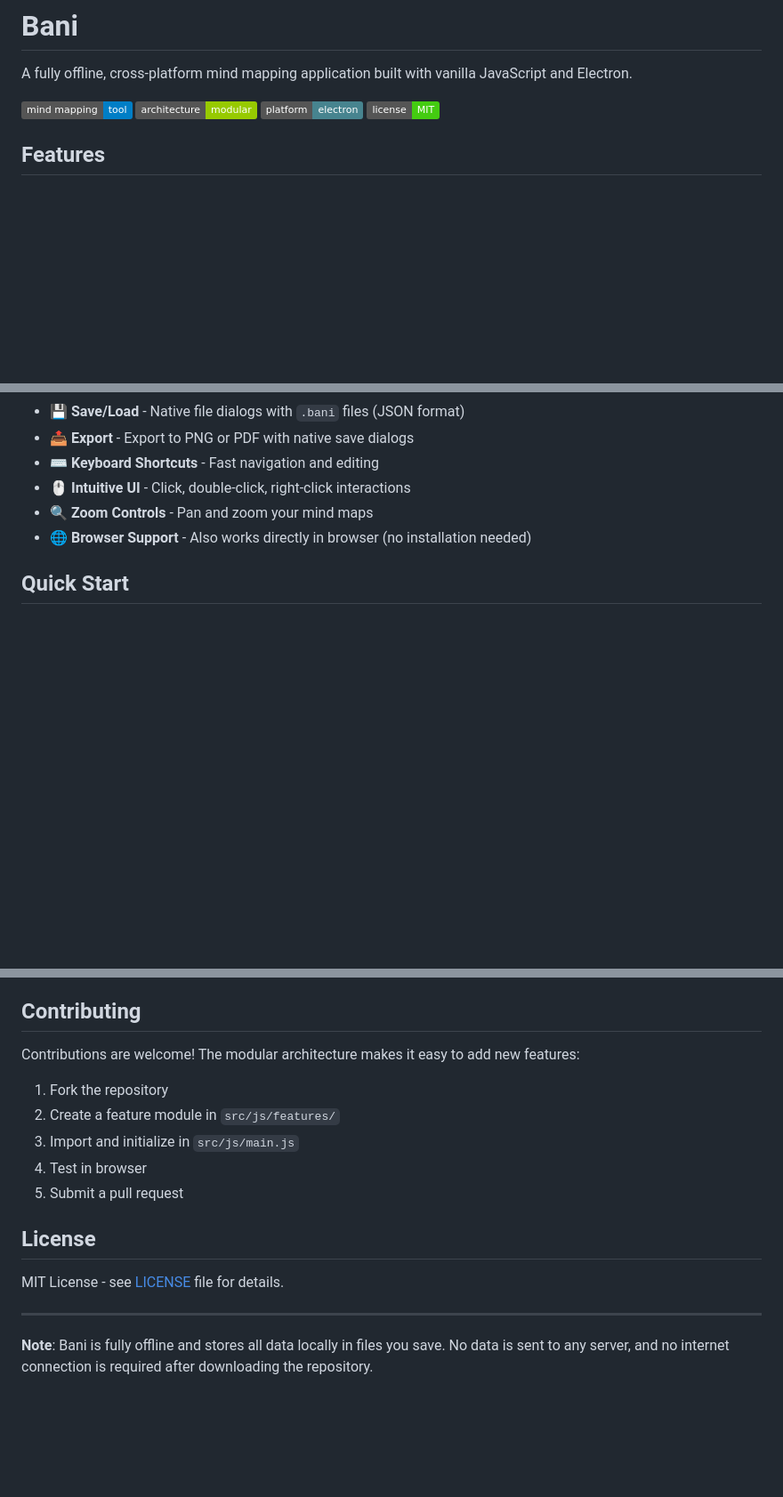
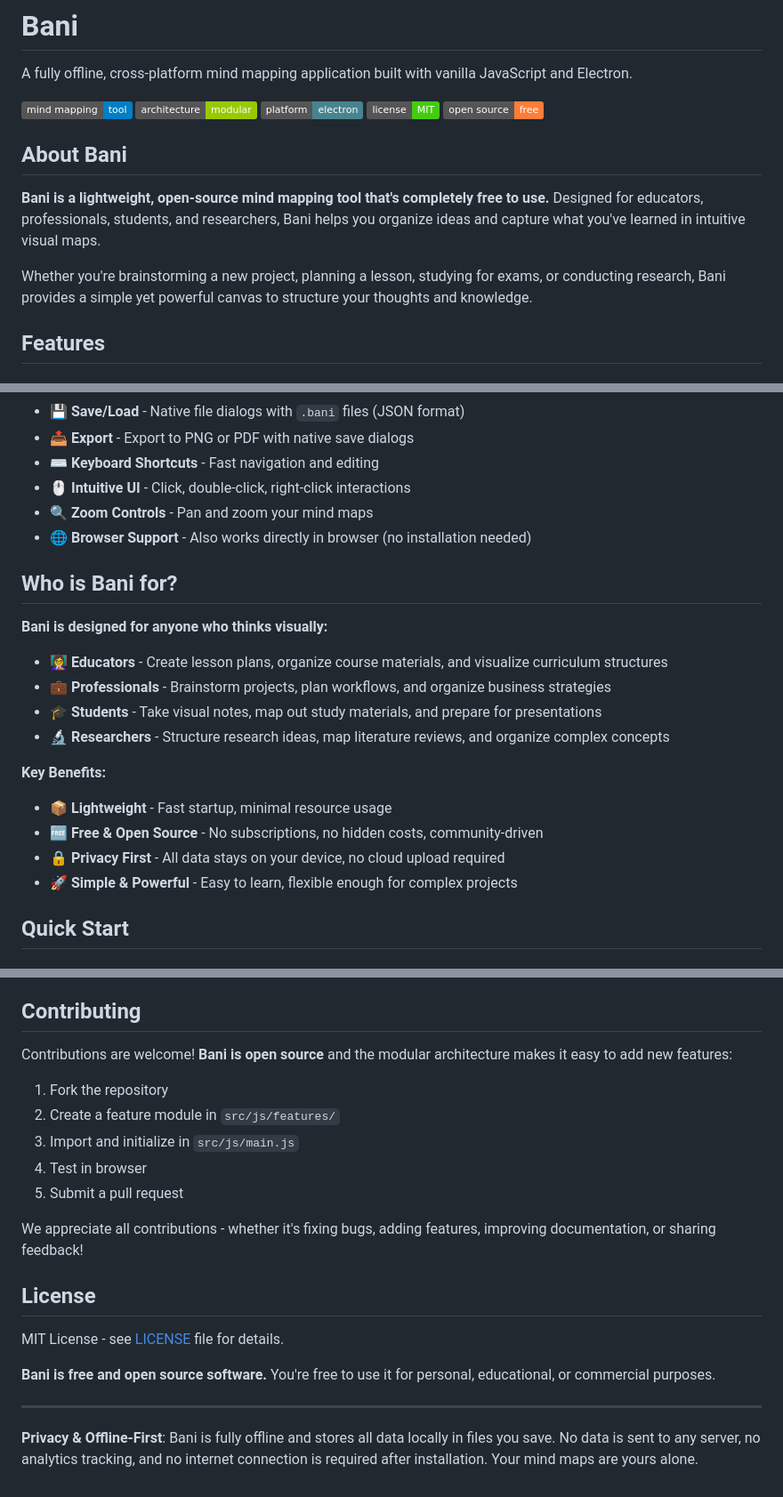
Before and after one commit to shakthydoss/bani, a Markdown page: README.md, 3 parts joined by grey strips. Shown at 89% size. Drawn GitHub-style; badges without logos; blank space fills up the shorter version.

Commit message:
Upated readme file

```diff
--- a/README.md
+++ b/README.md
@@ -6,6 +6,13 @@ A fully offline, cross-platform mind mapping application built with vanilla Java
 ![ES6 Modules](https://img.shields.io/badge/architecture-modular-green)
 ![Electron](https://img.shields.io/badge/platform-electron-47848f)
 ![License](https://img.shields.io/badge/license-MIT-brightgreen)
+![Open Source](https://img.shields.io/badge/open%20source-free-orange)
+
+## About Bani
+
+**Bani is a lightweight, open-source mind mapping tool that's completely free to use.** Designed for educators, professionals, students, and researchers, Bani helps you organize ideas and capture what you've learned in intuitive visual maps.
+
+Whether you're brainstorming a new project, planning a lesson, studying for exams, or conducting research, Bani provides a simple yet powerful canvas to structure your thoughts and knowledge.
 
 ## Features
 
@@ -21,6 +28,21 @@ A fully offline, cross-platform mind mapping application built with vanilla Java
 - 🖱️ **Intuitive UI** - Click, double-click, right-click interactions
 - 🔍 **Zoom Controls** - Pan and zoom your mind maps
 - 🌐 **Browser Support** - Also works directly in browser (no installation needed)
+
+## Who is Bani for?
+
+**Bani is designed for anyone who thinks visually:**
+
+- 👩‍🏫 **Educators** - Create lesson plans, organize course materials, and visualize curriculum structures
+- 💼 **Professionals** - Brainstorm projects, plan workflows, and organize business strategies
+- 🎓 **Students** - Take visual notes, map out study materials, and prepare for presentations
+- 🔬 **Researchers** - Structure research ideas, map literature reviews, and organize complex concepts
+
+**Key Benefits:**
+- 📦 **Lightweight** - Fast startup, minimal resource usage
+- 🆓 **Free & Open Source** - No subscriptions, no hidden costs, community-driven
+- 🔒 **Privacy First** - All data stays on your device, no cloud upload required
+- 🚀 **Simple & Powerful** - Easy to learn, flexible enough for complex projects
 
 ## Quick Start
 
@@ -230,7 +252,7 @@ Requires ES6 module support (all modern browsers since 2018).
 
 ## Contributing
 
-Contributions are welcome! The modular architecture makes it easy to add new features:
+Contributions are welcome! **Bani is open source** and the modular architecture makes it easy to add new features:
 
 1. Fork the repository
 2. Create a feature module in `src/js/features/`
@@ -238,10 +260,14 @@ Contributions are welcome! The modular architecture makes it easy to add new fea
 4. Test in browser
 5. Submit a pull request
 
+We appreciate all contributions - whether it's fixing bugs, adding features, improving documentation, or sharing feedback!
+
 ## License
 
 MIT License - see [LICENSE](LICENSE) file for details.
 
+**Bani is free and open source software.** You're free to use it for personal, educational, or commercial purposes.
+
 ---
 
-**Note**: Bani is fully offline and stores all data locally in files you save. No data is sent to any server, and no internet connection is required after downloading the repository.
+**Privacy & Offline-First**: Bani is fully offline and stores all data locally in files you save. No data is sent to any server, no analytics tracking, and no internet connection is required after installation. Your mind maps are yours alone.
```
